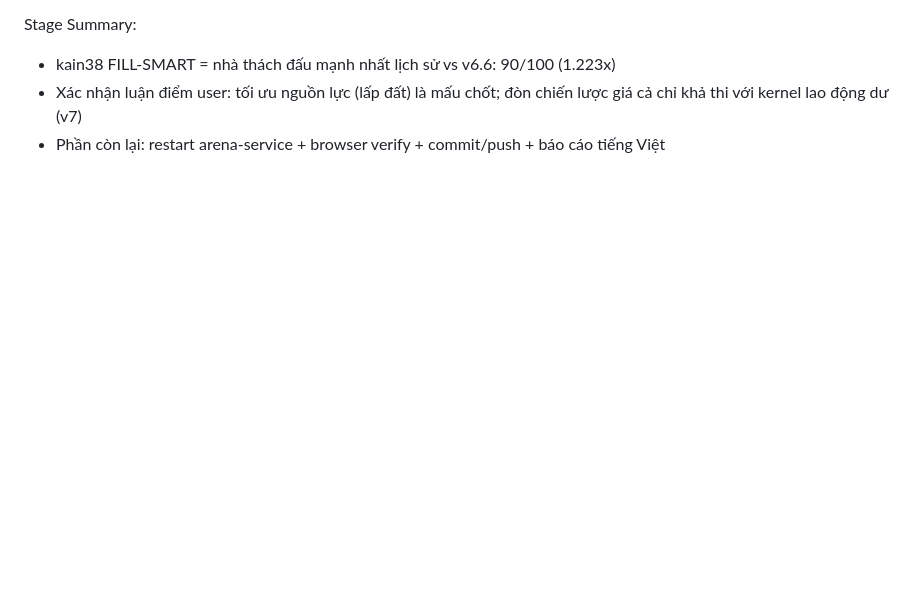
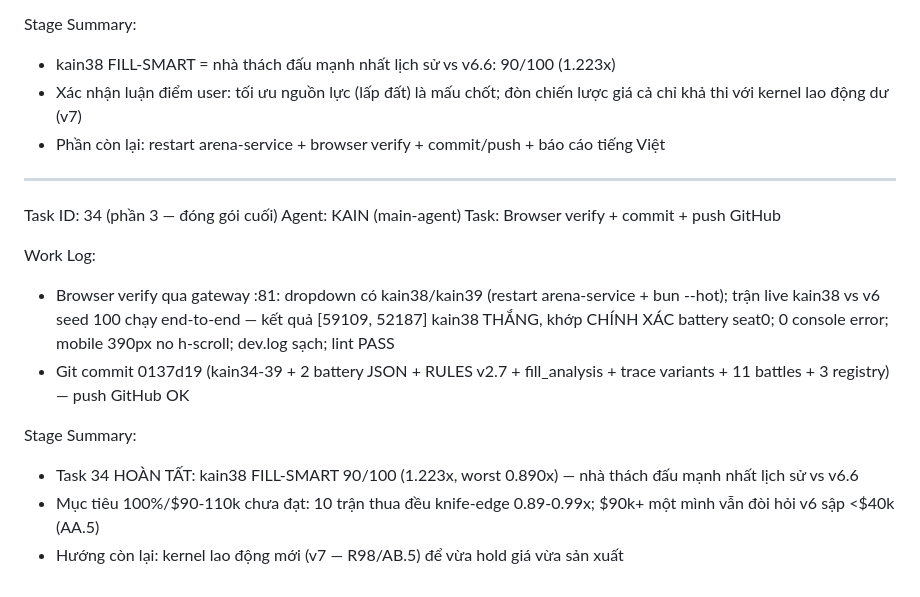
Before and after one commit to vietnq130593-code/Kagriculture, a Markdown page: worklog.md, the part around the change. Drawn GitHub-style; blank space fills up the shorter version.

Commit message:
89b9d897-e7c2-43b2-a093-ae10436338e0

```diff
--- a/worklog.md
+++ b/worklog.md
@@ -788,3 +788,17 @@ Stage Summary:
 - kain38 FILL-SMART = nhà thách đấu mạnh nhất lịch sử vs v6.6: 90/100 (1.223x)
 - Xác nhận luận điểm user: tối ưu nguồn lực (lấp đất) là mấu chốt; đòn chiến lược giá cả chỉ khả thi với kernel lao động dư (v7)
 - Phần còn lại: restart arena-service + browser verify + commit/push + báo cáo tiếng Việt
+
+---
+Task ID: 34 (phần 3 — đóng gói cuối)
+Agent: KAIN (main-agent)
+Task: Browser verify + commit + push GitHub
+
+Work Log:
+- Browser verify qua gateway :81: dropdown có kain38/kain39 (restart arena-service + bun --hot); trận live kain38 vs v6 seed 100 chạy end-to-end — kết quả [59109, 52187] kain38 THẮNG, khớp CHÍNH XÁC battery seat0; 0 console error; mobile 390px no h-scroll; dev.log sạch; lint PASS
+- Git commit 0137d19 (kain34-39 + 2 battery JSON + RULES v2.7 + fill_analysis + trace variants + 11 battles + 3 registry) — push GitHub OK
+
+Stage Summary:
+- Task 34 HOÀN TẤT: kain38 FILL-SMART 90/100 (1.223x, worst 0.890x) — nhà thách đấu mạnh nhất lịch sử vs v6.6
+- Mục tiêu 100%/$90-110k chưa đạt: 10 trận thua đều knife-edge 0.89-0.99x; $90k+ một mình vẫn đòi hỏi v6 sập <$40k (AA.5)
+- Hướng còn lại: kernel lao động mới (v7 — R98/AB.5) để vừa hold giá vừa sản xuất
```
